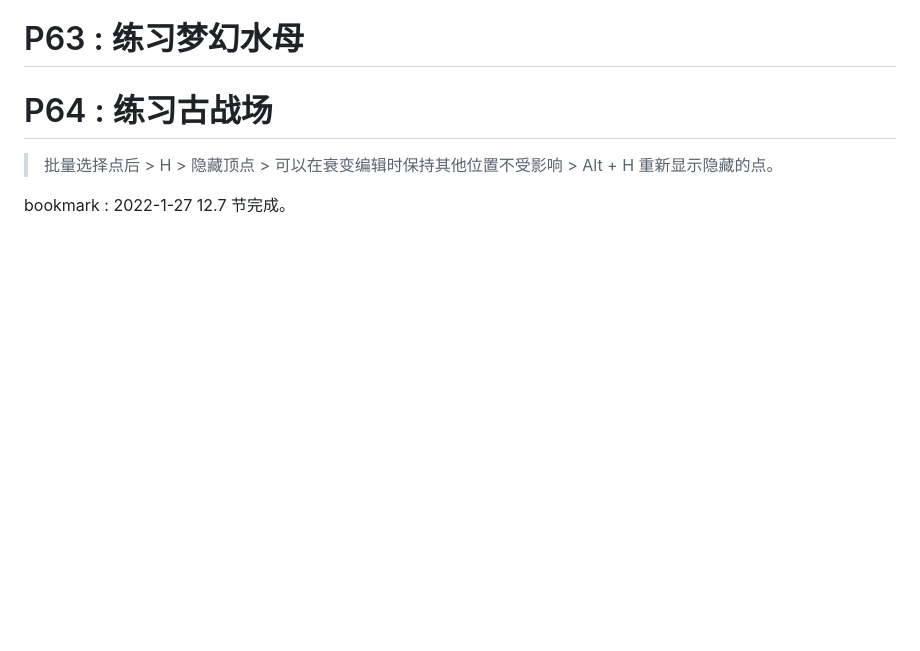
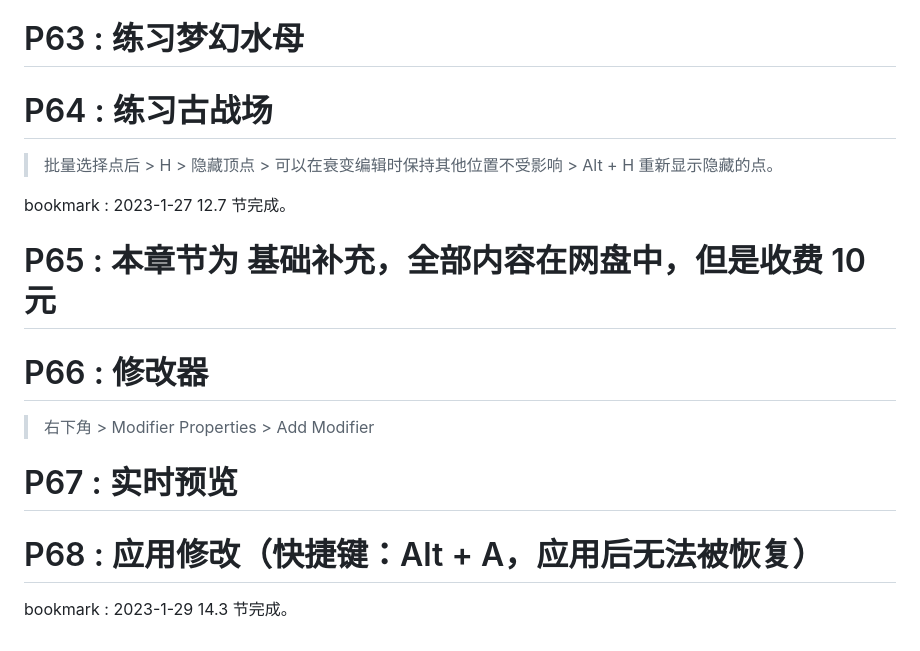
Before and after one commit to li74006/LearningNotes, a Markdown page: Blender/Note_Blender.md, the part around the change printed below. Drawn GitHub-style; blank space fills up the shorter version.

```diff
--- a/Blender/Note_Blender.md
+++ b/Blender/Note_Blender.md
@@ -307,4 +307,16 @@ bookmark : 2022-1-25 12.4 节完成。
 
 > 批量选择点后 > H > 隐藏顶点 > 可以在衰变编辑时保持其他位置不受影响 > Alt + H 重新显示隐藏的点。
 
-bookmark : 2022-1-27 12.7 节完成。
+bookmark : 2023-1-27 12.7 节完成。
+
+# P65 : 本章节为 基础补充，全部内容在网盘中，但是收费 10 元
+
+# P66 : 修改器
+
+> 右下角 > Modifier Properties > Add Modifier
+
+# P67 : 实时预览
+
+# P68 : 应用修改（快捷键：Alt + A，应用后无法被恢复）
+
+bookmark : 2023-1-29 14.3 节完成。
```
Also changed, not shown: other parts of Blender/Note_Blender.md (+15 -15 lines).
